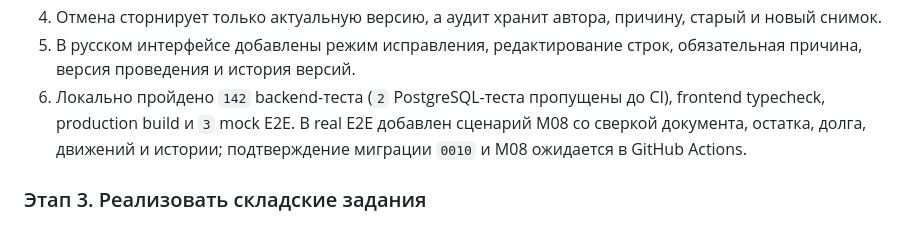
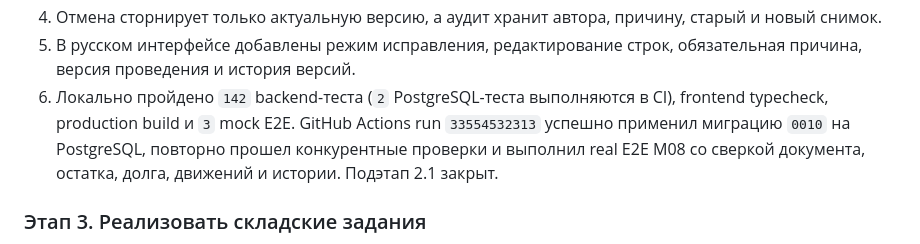
Before and after one commit to EgorArutiunean/faethon-system, a Markdown page: docs/re-audit-and-work-plan-2026-09-01.md, the part around the change. Drawn GitHub-style.

Commit message:
Mark document correction substage complete

```diff
--- a/docs/re-audit-and-work-plan-2026-09-01.md
+++ b/docs/re-audit-and-work-plan-2026-09-01.md
@@ -220,10 +220,11 @@ Buy Modern — рабочий функциональный MVP для демон
    старый и новый снимок.
 5. В русском интерфейсе добавлены режим исправления, редактирование строк,
    обязательная причина, версия проведения и история версий.
-6. Локально пройдено `142` backend-теста (`2` PostgreSQL-теста пропущены до CI),
-   frontend typecheck, production build и `3` mock E2E. В real E2E добавлен сценарий
-   M08 со сверкой документа, остатка, долга, движений и истории; подтверждение
-   миграции `0010` и M08 ожидается в GitHub Actions.
+6. Локально пройдено `142` backend-теста (`2` PostgreSQL-теста выполняются в CI),
+   frontend typecheck, production build и `3` mock E2E. GitHub Actions run
+   `33554532313` успешно применил миграцию `0010` на PostgreSQL, повторно прошел
+   конкурентные проверки и выполнил real E2E M08 со сверкой документа, остатка,
+   долга, движений и истории. Подэтап 2.1 закрыт.
 
 ### Этап 3. Реализовать складские задания
 
```
